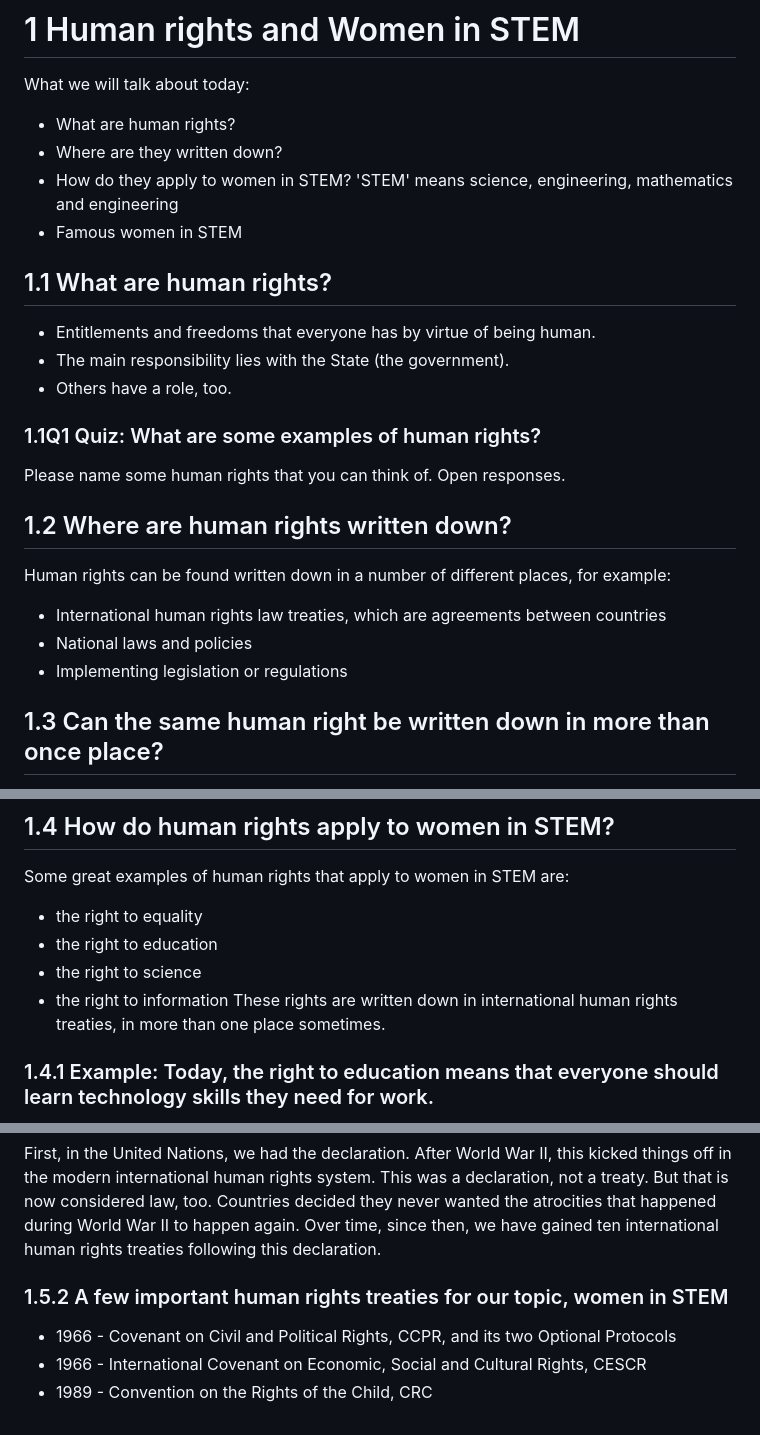
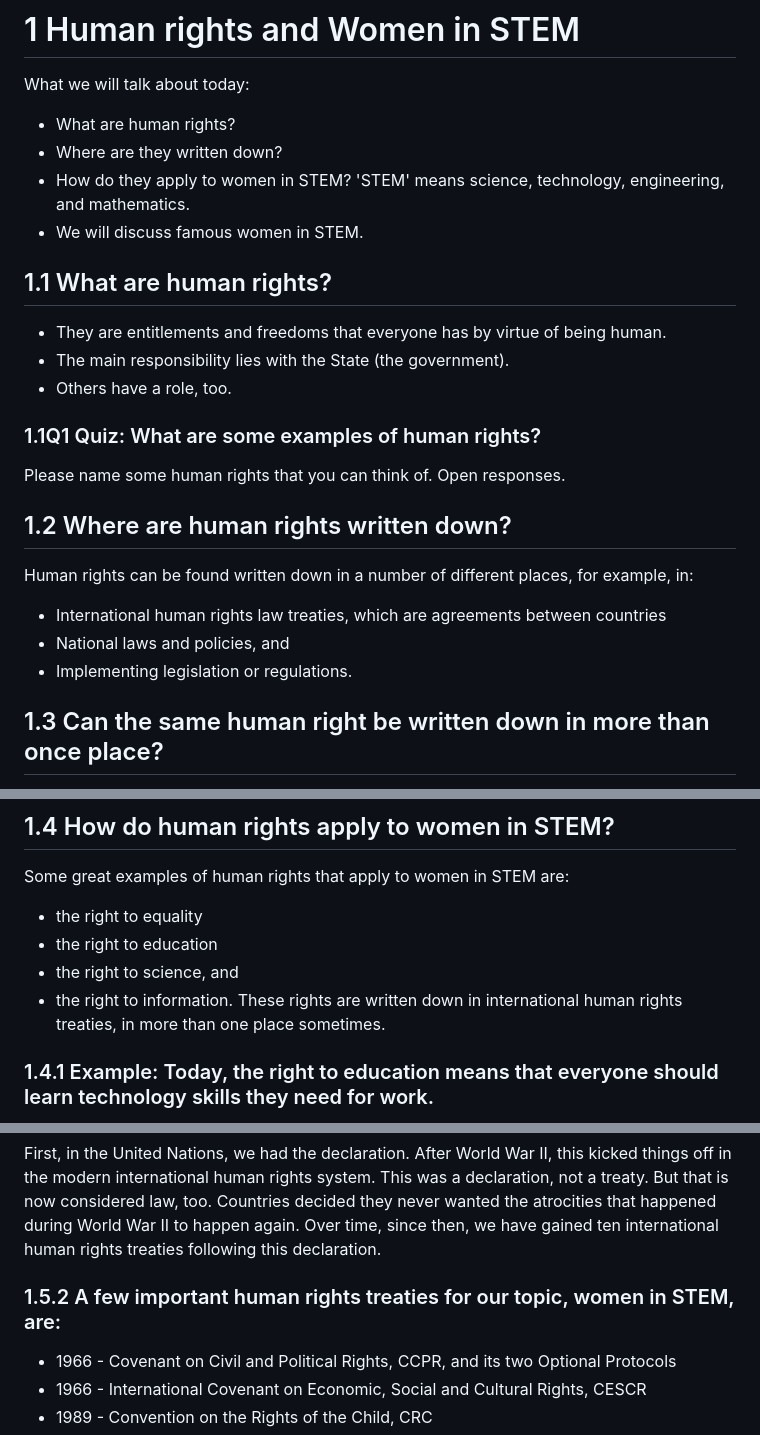
Before and after one commit to rightstech/data-science-for-business, a Markdown page: material/script.md, 3 parts joined by grey strips. Drawn GitHub-style.

Commit message:
Update script.md
Update script for speaking.

```diff
--- a/material/script.md
+++ b/material/script.md
@@ -2,12 +2,12 @@
 What we will talk about today:
 * What are human rights?
 * Where are they written down?
-* How do they apply to women in STEM? 'STEM' means science, engineering, mathematics and engineering
-* Famous women in STEM
+* How do they apply to women in STEM? 'STEM' means science, technology, engineering, and mathematics.
+* We will discuss famous women in STEM.
 
 ## 1.1 What are human rights?
 
-* Entitlements and freedoms that everyone has by virtue of being human.
+* They are entitlements and freedoms that everyone has by virtue of being human.
 * The main responsibility lies with the State (the government).
 * Others have a role, too.
 
@@ -17,10 +17,10 @@ Please name some human rights that you can think of. Open responses.
 
 ## 1.2 Where are human rights written down?
 
-Human rights can be found written down in a number of different places, for example:
+Human rights can be found written down in a number of different places, for example, in:
 * International human rights law treaties, which are agreements between countries
-* National laws and policies
-* Implementing legislation or regulations
+* National laws and policies, and
+* Implementing legislation or regulations.
 
 ## 1.3 Can the same human right be written down in more than once place?
 
@@ -35,8 +35,8 @@ Human rights can be found written down in a number of different places, for exam
 Some great examples of human rights that apply to women in STEM are:
 * the right to equality
 * the right to education
-* the right to science
-* the right to information
+* the right to science, and
+* the right to information.
 These rights are written down in international human rights treaties, in more than one place sometimes.
 
 ### 1.4.1 Example: Today, the right to education means that everyone should learn technology skills they need for work.
@@ -55,7 +55,7 @@ This was a declaration, not a treaty. But that is now considered law, too.
 Countries decided they never wanted the atrocities that happened during World War II to happen again.
 Over time, since then, we have gained ten international human rights treaties following this declaration.
 
-### 1.5.2 A few important human rights treaties for our topic, women in STEM
+### 1.5.2 A few important human rights treaties for our topic, women in STEM, are:
 
 * 1966 - Covenant on Civil and Political Rights, CCPR, and its two Optional Protocols
 * 1966 - International Covenant on Economic, Social and Cultural Rights, CESCR
```
Also changed, not shown: other parts of material/script.md (+1 -1 lines).
